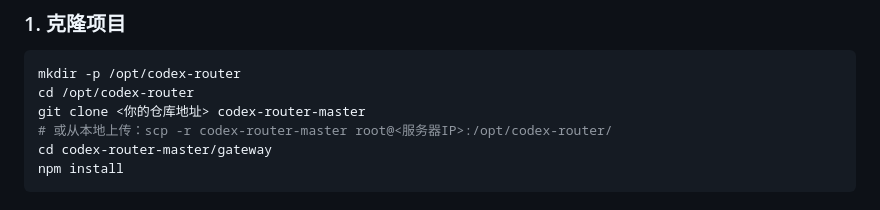
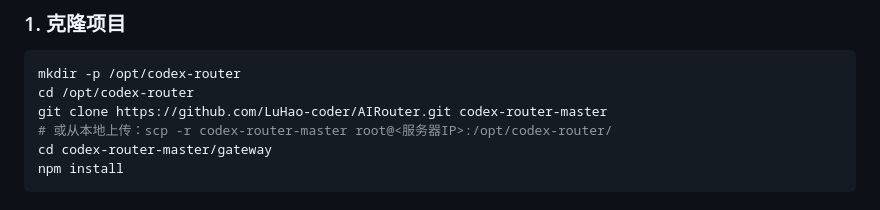
Before and after one commit to LuHao-coder/AIRouter, a Markdown page: docs/deploy.md, the part around the change. Drawn GitHub-style.

Commit message:
Point deploy doc to the renamed AIRouter repository

````diff
--- a/docs/deploy.md
+++ b/docs/deploy.md
@@ -55,7 +55,7 @@ sudo systemctl start coturn
 ```bash
 mkdir -p /opt/codex-router
 cd /opt/codex-router
-git clone <你的仓库地址> codex-router-master
+git clone https://github.com/LuHao-coder/AIRouter.git codex-router-master
 # 或从本地上传：scp -r codex-router-master root@<服务器IP>:/opt/codex-router/
 cd codex-router-master/gateway
 npm install
````
